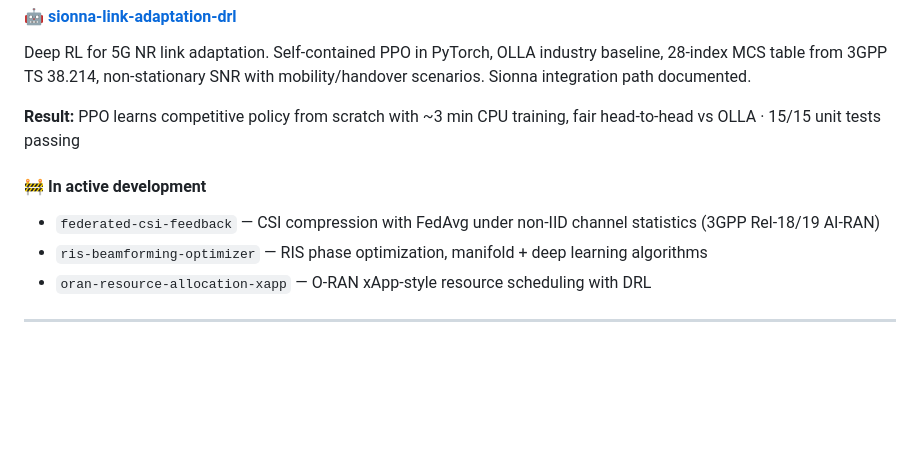
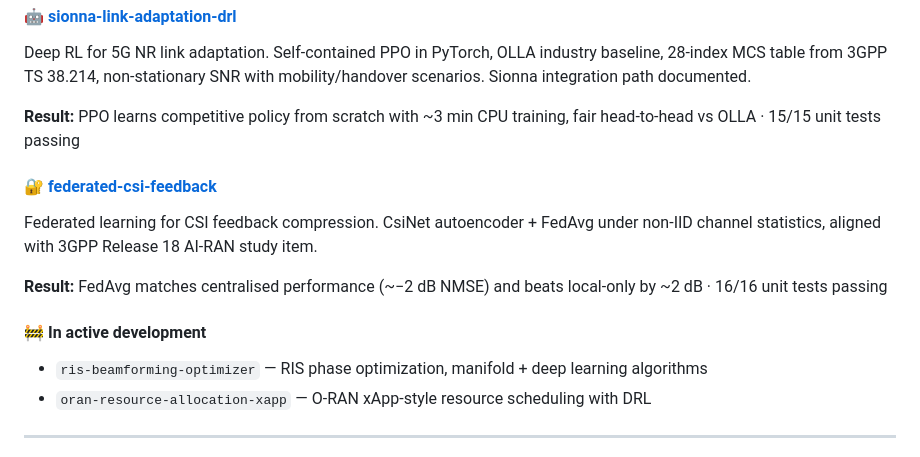
Before and after one commit to kabNath/KabNath, a Markdown page: README.md, the part around the change. Rendered like a GitHub page; blank space fills up the shorter version.

```diff
--- a/README.md
+++ b/README.md
@@ -33,8 +33,12 @@ Deep RL for 5G NR link adaptation. Self-contained PPO in PyTorch, OLLA industry
 
 **Result:** PPO learns competitive policy from scratch with ~3 min CPU training, fair head-to-head vs OLLA · 15/15 unit tests passing
 
+#### 🔐 [federated-csi-feedback](https://github.com/kabNath/federated-csi-feedback)
+Federated learning for CSI feedback compression. CsiNet autoencoder + FedAvg under non-IID channel statistics, aligned with 3GPP Release 18 AI-RAN study item.
+
+**Result:** FedAvg matches centralised performance (~−2 dB NMSE) and beats local-only by ~2 dB · 16/16 unit tests passing
+
 #### 🚧 In active development
-- `federated-csi-feedback` — CSI compression with FedAvg under non-IID channel statistics (3GPP Rel-18/19 AI-RAN)
 - `ris-beamforming-optimizer` — RIS phase optimization, manifold + deep learning algorithms
 - `oran-resource-allocation-xapp` — O-RAN xApp-style resource scheduling with DRL
 
```
